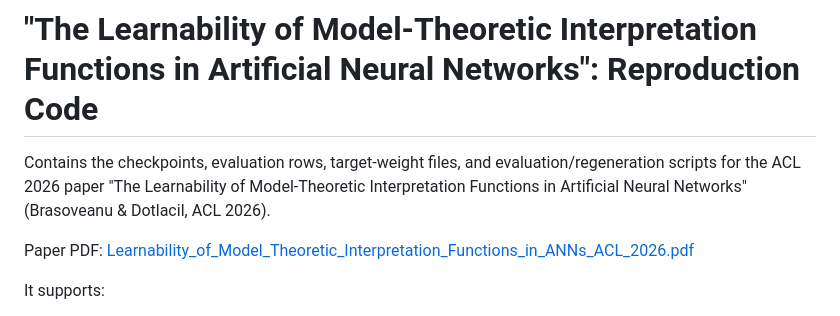
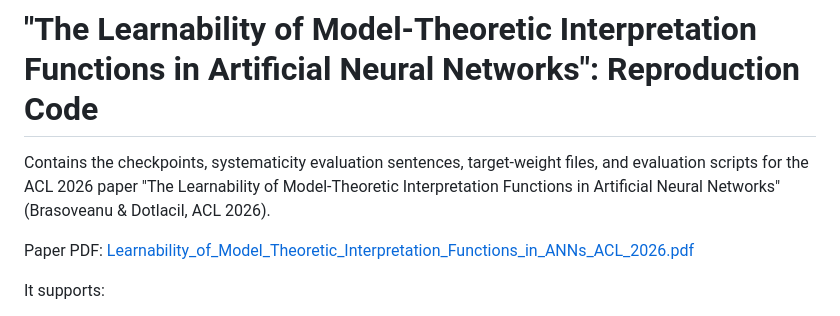
Before and after one commit to abrsvn/neural_model_theoretic_interpretation_ACL_2026, a Markdown page: README.md, the part around the change. GitHub-like rendering.

Commit message:
small readability update

```diff
--- a/README.md
+++ b/README.md
@@ -1,6 +1,6 @@
 # "The Learnability of Model-Theoretic Interpretation Functions in Artificial Neural Networks": Reproduction Code
 
-Contains the checkpoints, evaluation rows, target-weight files, and evaluation/regeneration scripts for the ACL 2026 paper "The Learnability of Model-Theoretic Interpretation Functions in Artificial Neural Networks" (Brasoveanu & Dotlacil, ACL 2026).
+Contains the checkpoints, systematicity evaluation sentences, target-weight files, and evaluation scripts for the ACL 2026 paper "The Learnability of Model-Theoretic Interpretation Functions in Artificial Neural Networks" (Brasoveanu & Dotlacil, ACL 2026).
 
 Paper PDF: [Learnability_of_Model_Theoretic_Interpretation_Functions_in_ANNs_ACL_2026.pdf](./Learnability_of_Model_Theoretic_Interpretation_Functions_in_ANNs_ACL_2026.pdf)
 
```
